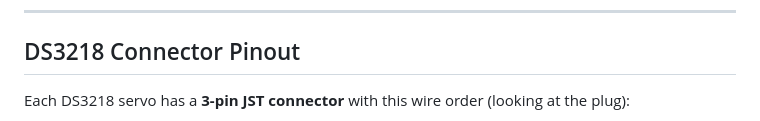
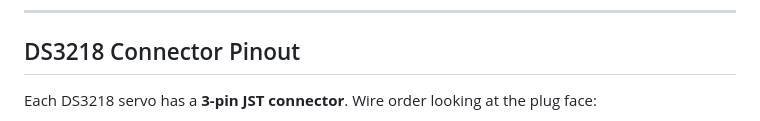
Before and after one commit to Major-Project-001/VIGIL-RQ, a Markdown page: control/docs/wiring_servo_power.md, the part around one of its changes. GitHub-like rendering.

```diff
--- a/control/docs/wiring_servo_power.md
+++ b/control/docs/wiring_servo_power.md
@@ -6,5 +6,5 @@
 
 ## DS3218 Connector Pinout
 
-Each DS3218 servo has a **3-pin JST connector** with this wire order (looking at the plug):
+Each DS3218 servo has a **3-pin JST connector**. Wire order looking at the plug face:
 
```
Also changed, not shown: other parts of control/docs/wiring_servo_power.md (+25 -6 lines), control/docs/wiring_i2c.md (+50 -14 lines), control/docs/wiring_spi.md (+26 -5 lines).
